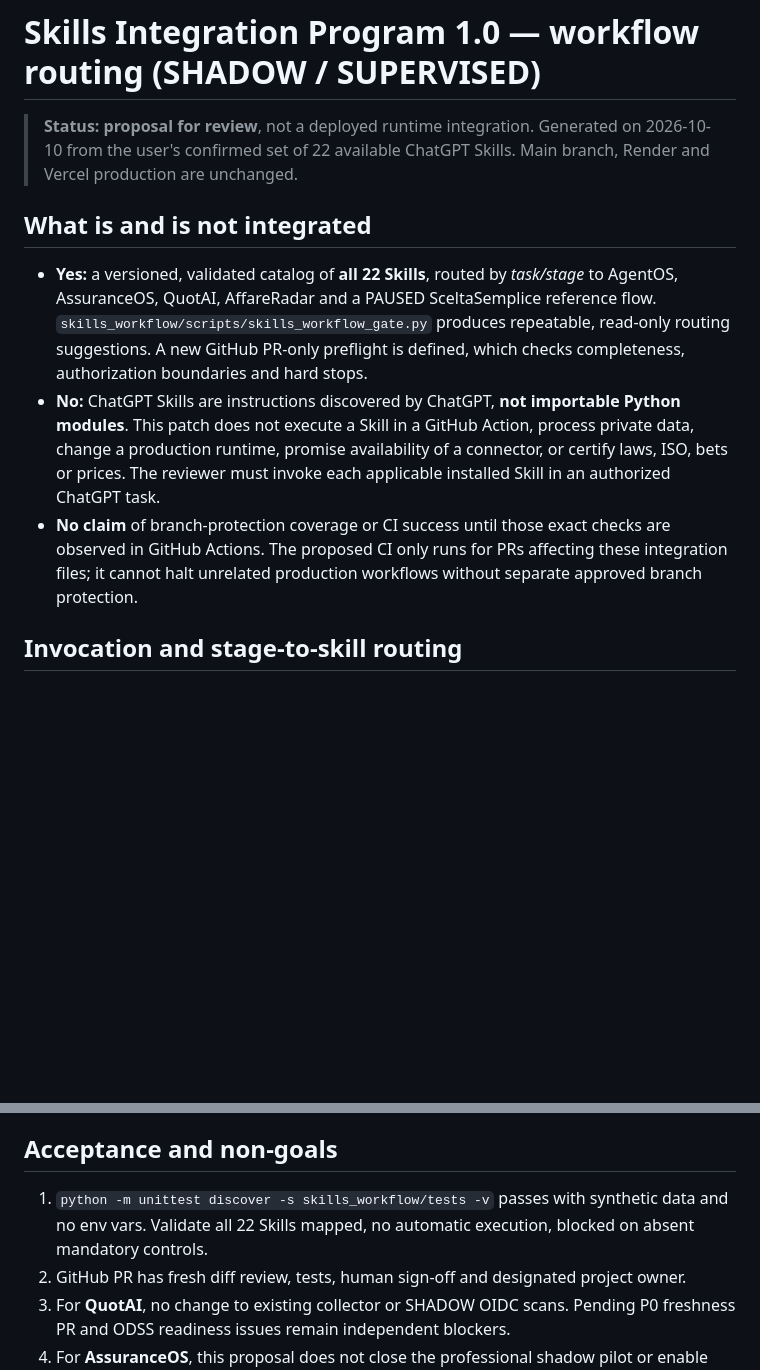
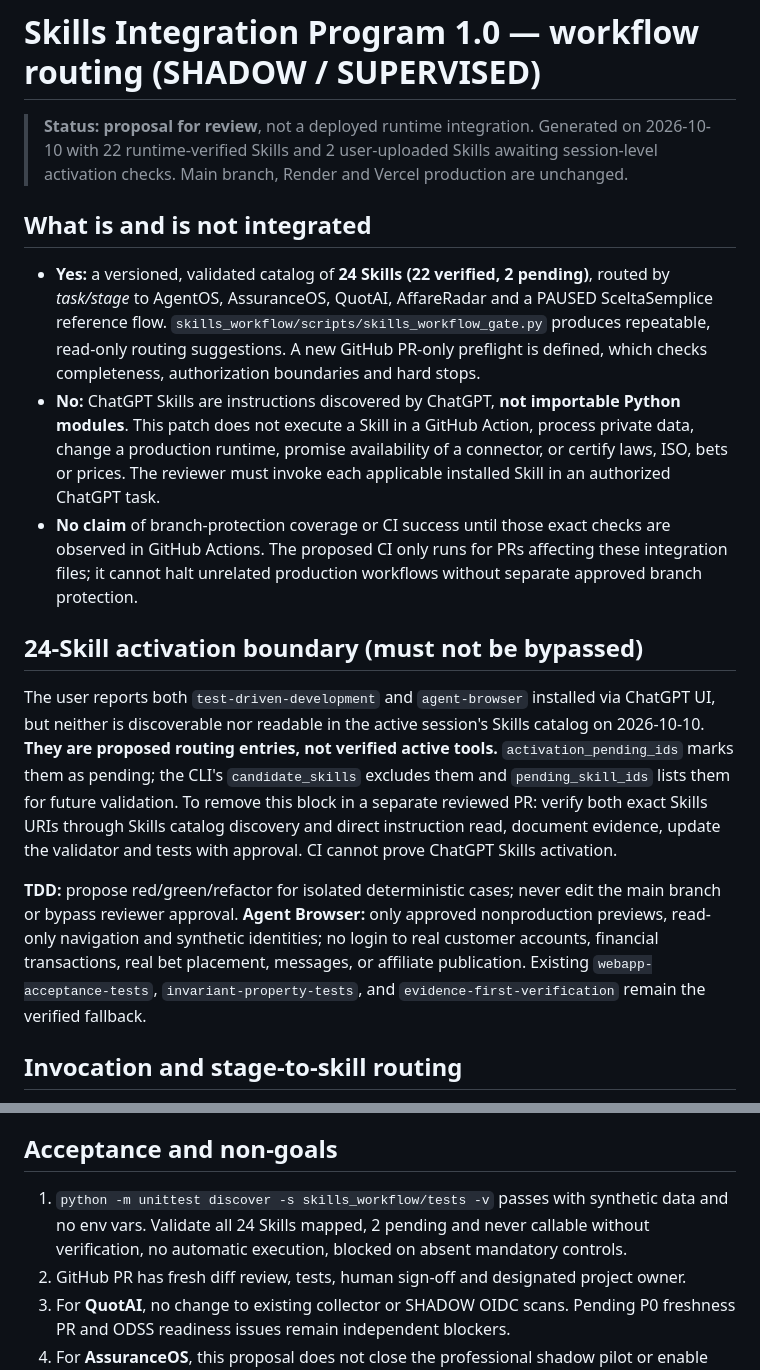
Before and after one commit to rodamihd/affareradar-italia, a Markdown page: skills_workflow/docs/WORKFLOW_INTEGRATION.md, 2 parts joined by grey strips. GitHub-like rendering; blank space fills up the shorter version.

Commit message:
chore(skills): map 24 skills, guard pending TDD/browser activation

```diff
--- a/skills_workflow/docs/WORKFLOW_INTEGRATION.md
+++ b/skills_workflow/docs/WORKFLOW_INTEGRATION.md
@@ -1,12 +1,18 @@
 # Skills Integration Program 1.0 — workflow routing (SHADOW / SUPERVISED)
 
-> **Status: proposal for review**, not a deployed runtime integration. Generated on 2026-10-10 from the user's confirmed set of 22 available ChatGPT Skills. Main branch, Render and Vercel production are unchanged.
+> **Status: proposal for review**, not a deployed runtime integration. Generated on 2026-10-10 with 22 runtime-verified Skills and 2 user-uploaded Skills awaiting session-level activation checks. Main branch, Render and Vercel production are unchanged.
 
 ## What is and is not integrated
 
-- **Yes:** a versioned, validated catalog of **all 22 Skills**, routed by *task/stage* to AgentOS, AssuranceOS, QuotAI, AffareRadar and a PAUSED SceltaSemplice reference flow. `skills_workflow/scripts/skills_workflow_gate.py` produces repeatable, read-only routing suggestions. A new GitHub PR-only preflight is defined, which checks completeness, authorization boundaries and hard stops.
+- **Yes:** a versioned, validated catalog of **24 Skills (22 verified, 2 pending)**, routed by *task/stage* to AgentOS, AssuranceOS, QuotAI, AffareRadar and a PAUSED SceltaSemplice reference flow. `skills_workflow/scripts/skills_workflow_gate.py` produces repeatable, read-only routing suggestions. A new GitHub PR-only preflight is defined, which checks completeness, authorization boundaries and hard stops.
 - **No:** ChatGPT Skills are instructions discovered by ChatGPT, **not importable Python modules**. This patch does not execute a Skill in a GitHub Action, process private data, change a production runtime, promise availability of a connector, or certify laws, ISO, bets or prices. The reviewer must invoke each applicable installed Skill in an authorized ChatGPT task.
 - **No claim** of branch-protection coverage or CI success until those exact checks are observed in GitHub Actions. The proposed CI only runs for PRs affecting these integration files; it cannot halt unrelated production workflows without separate approved branch protection.
+
+## 24-Skill activation boundary (must not be bypassed)
+
+The user reports both `test-driven-development` and `agent-browser` installed via ChatGPT UI, but neither is discoverable nor readable in the active session's Skills catalog on 2026-10-10. **They are proposed routing entries, not verified active tools.** `activation_pending_ids` marks them as pending; the CLI's `candidate_skills` excludes them and `pending_skill_ids` lists them for future validation. To remove this block in a separate reviewed PR: verify both exact Skills URIs through Skills catalog discovery and direct instruction read, document evidence, update the validator and tests with approval. CI cannot prove ChatGPT Skills activation.
+
+**TDD:** propose red/green/refactor for isolated deterministic cases; never edit the main branch or bypass reviewer approval. **Agent Browser:** only approved nonproduction previews, read-only navigation and synthetic identities; no login to real customer accounts, financial transactions, real bet placement, messages, or affiliate publication. Existing `webapp-acceptance-tests`, `invariant-property-tests`, and `evidence-first-verification` remain the verified fallback.
 
 ## Invocation and stage-to-skill routing
 
@@ -24,7 +30,7 @@ Run `python skills_workflow/scripts/skills_workflow_gate.py skills_workflow/skil
 
 ## Acceptance and non-goals
 
-1. `python -m unittest discover -s skills_workflow/tests -v` passes with synthetic data and no env vars. Validate all 22 Skills mapped, no automatic execution, blocked on absent mandatory controls.
+1. `python -m unittest discover -s skills_workflow/tests -v` passes with synthetic data and no env vars. Validate all 24 Skills mapped, 2 pending and never callable without verification, no automatic execution, blocked on absent mandatory controls.
 2. GitHub PR has fresh diff review, tests, human sign-off and designated project owner.
 3. For **QuotAI**, no change to existing collector or SHADOW OIDC scans. Pending P0 freshness PR and ODSS readiness issues remain independent blockers.
 4. For **AssuranceOS**, this proposal does not close the professional shadow pilot or enable final opinion/signature; the draft platform PR remains separately gated.
```
